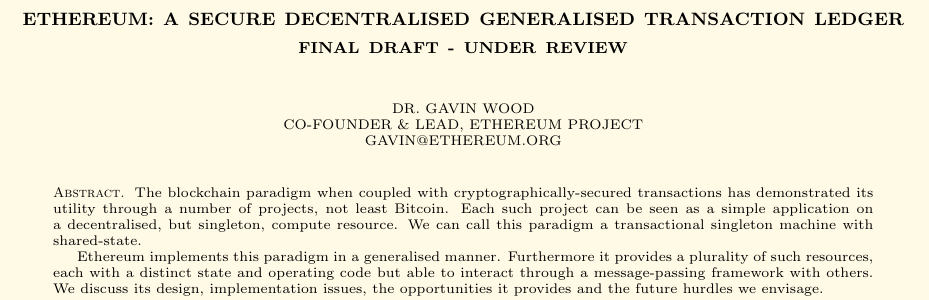
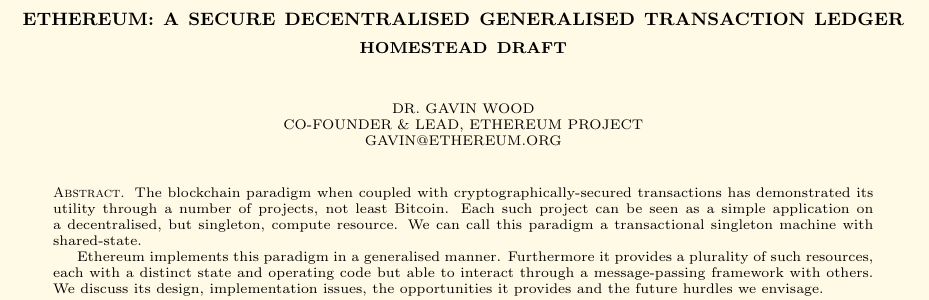
Before and after one commit to ethereum/yellowpaper, a LaTeX paper (Paper.tex): part of page 1 of 32, cut so that both start at the same text. Compiled offline with pdfLaTeX.

Commit message:
Alter name to Homestead.

```diff
--- a/Paper.tex
+++ b/Paper.tex
@@ -39,7 +39,7 @@
 \newcommand*\ie{i.e.\@\xspace}
 %\renewcommand{\itemhook}{\setlength{\topsep}{0pt}  \setlength{\itemsep}{0pt}\setlength{\leftmargin}{15pt}}
 
-\title{Ethereum: A Secure Decentralised Generalised Transaction Ledger \\ {\smaller \textbf{Final Draft - UNDER REVIEW}}}
+\title{Ethereum: A Secure Decentralised Generalised Transaction Ledger \\ {\smaller \textbf{Homestead Draft}}}
 \author{
     Dr. Gavin Wood\\
     Co-Founder \& Lead, Ethereum Project\\
```
